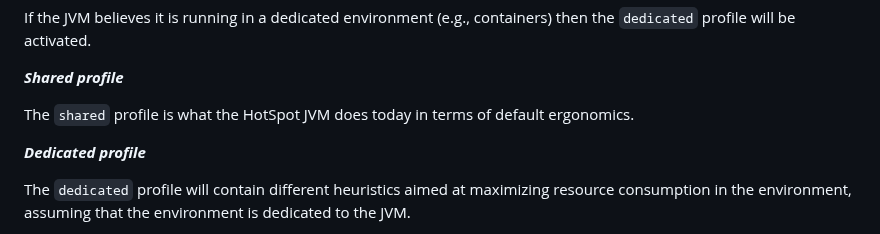
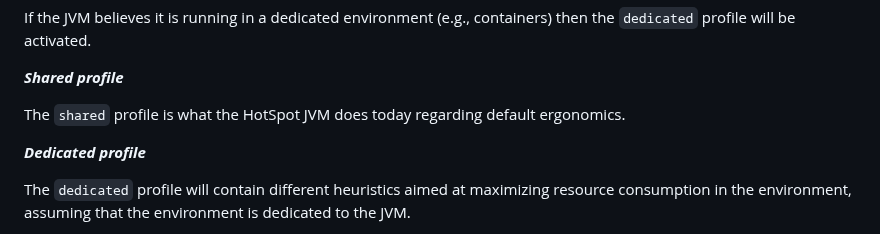
Before and after one commit to microsoft/openjdk-proposals, a Markdown page: ergonomics_profiles/readme.md, the part around the change. GitHub-like rendering.

Commit message:
Update ergonomics_profiles/readme.md
Co-authored-by: Martijn Verburg <martijnverburg@gmail.com>

```diff
--- a/ergonomics_profiles/readme.md
+++ b/ergonomics_profiles/readme.md
@@ -121,7 +121,7 @@ If the JVM believes it is running in a dedicated environment (e.g., containers)
 
 **_Shared profile_**
 
-The `shared` profile is what the HotSpot JVM does today in terms of default ergonomics.
+The `shared` profile is what the HotSpot JVM does today regarding default ergonomics.
 
 **_Dedicated profile_**
 
```
